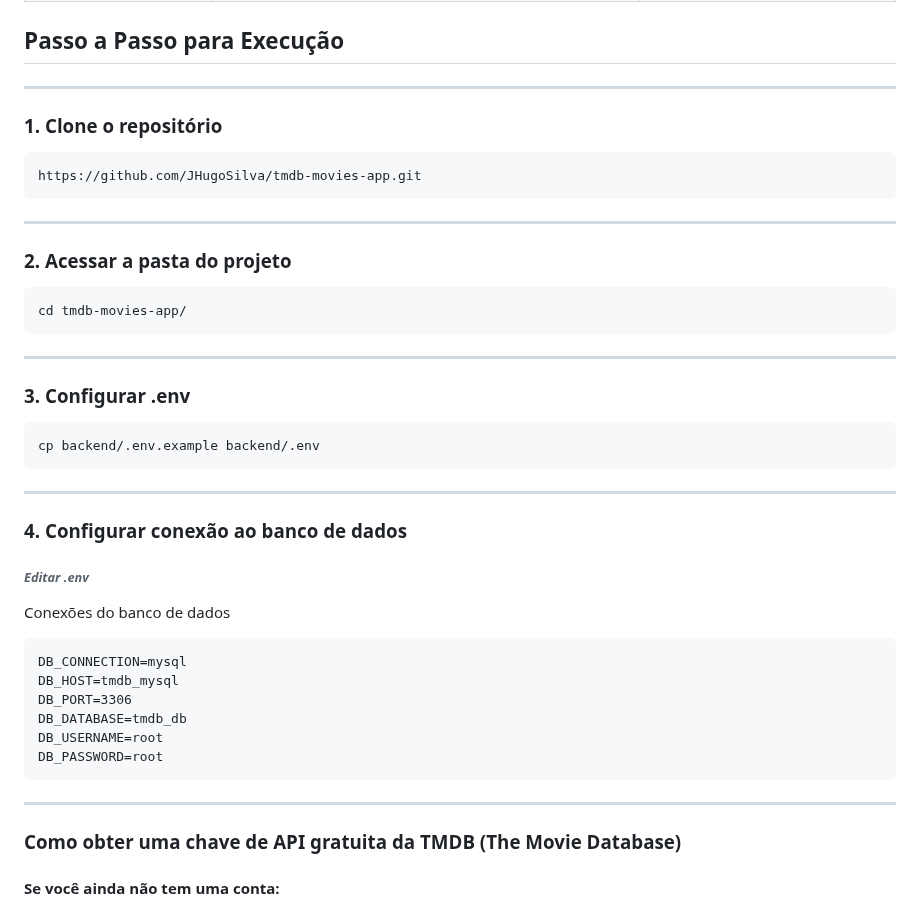
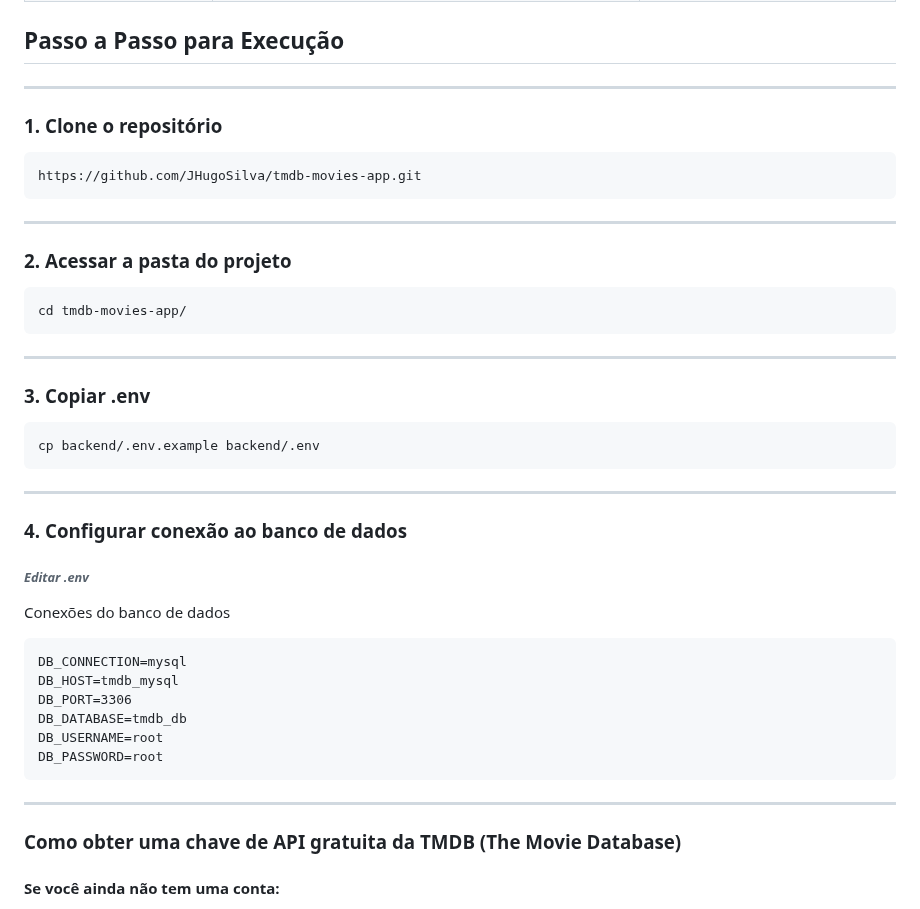
Before and after one commit to JHugoSilva/tmdb-movies-app, a Markdown page: README.md, the part around one of its changes. GitHub-like rendering.

````diff
--- a/README.md
+++ b/README.md
@@ -50,7 +50,7 @@ A seguir estão os principais diretórios/arquivos onde o CRUD está implementad
 
 ## **Passo a Passo para Execução**
 
----
+----------------------------------------------------------------------------------------------------------------------------------------------
 
 ### 1. Clone o repositório
 
@@ -58,7 +58,7 @@ A seguir estão os principais diretórios/arquivos onde o CRUD está implementad
 https://github.com/JHugoSilva/tmdb-movies-app.git
 ```
 
----
+----------------------------------------------------------------------------------------------------------------------------------------------
 
 ### 2. Acessar a pasta do projeto
 
@@ -66,15 +66,15 @@ https://github.com/JHugoSilva/tmdb-movies-app.git
 cd tmdb-movies-app/
 ```
 
----
+---------------------------------------------------------------------------------------------------------------------------------------------
 
-### 3. Configurar .env
+### 3. Copiar .env
 
 ```
 cp backend/.env.example backend/.env
 ```
 
----
+---------------------------------------------------------------------------------------------------------------------------------------------
 
 ### 4. Configurar conexão ao banco de dados
 
@@ -91,7 +91,7 @@ DB_USERNAME=root
 DB_PASSWORD=root
 ```
 
----
+--------------------------------------------------------------------------------------------------------------------------------------------
 
 ### **Como obter uma chave de API gratuita da TMDB (The Movie Database)**
 
````
Also changed, not shown: other parts of README.md (+5 -5 lines).
